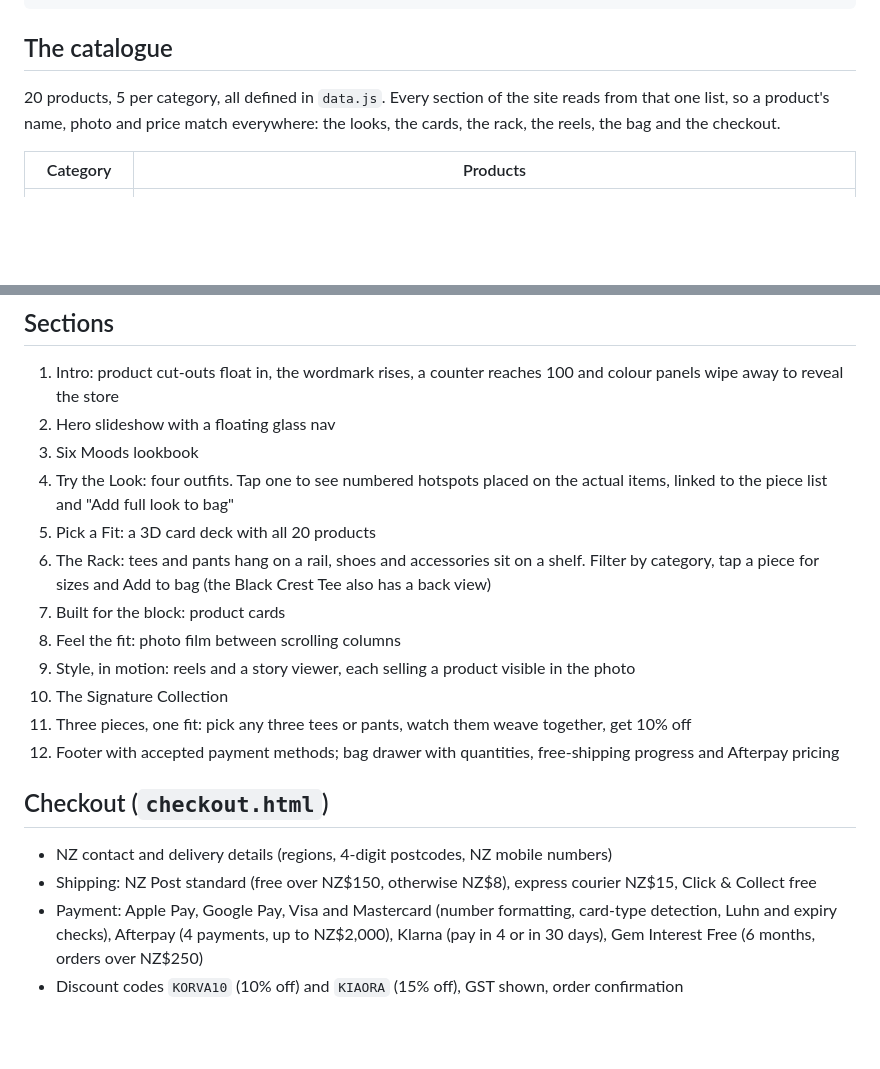
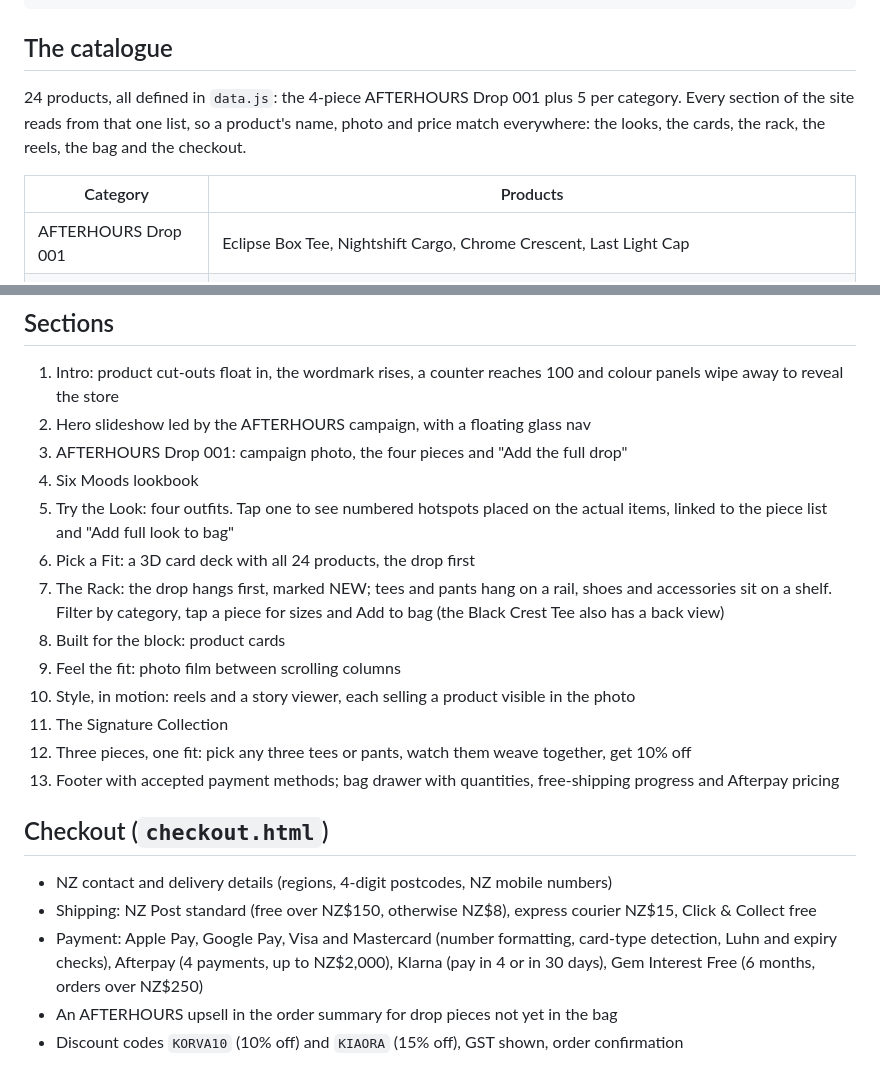
Before and after one commit to rukshanm123-art/korva-store, a Markdown page: README.md, 2 parts joined by grey strips. GitHub-like rendering; blank space fills up the shorter version.

```diff
--- a/README.md
+++ b/README.md
@@ -16,10 +16,11 @@ python3 -m http.server 8080   # then open http://localhost:8080
 
 ## The catalogue
 
-20 products, 5 per category, all defined in `data.js`. Every section of the site reads from that one list, so a product's name, photo and price match everywhere: the looks, the cards, the rack, the reels, the bag and the checkout.
+24 products, all defined in `data.js`: the 4-piece AFTERHOURS Drop 001 plus 5 per category. Every section of the site reads from that one list, so a product's name, photo and price match everywhere: the looks, the cards, the rack, the reels, the bag and the checkout.
 
 | Category | Products |
 | --- | --- |
+| AFTERHOURS Drop 001 | Eclipse Box Tee, Nightshift Cargo, Chrome Crescent, Last Light Cap |
 | T-shirts | White Essential, Black Crest (front and back), Teal Pocket, Lucky Cat Print, Mustard Heavyweight |
 | Pants | Black Slim Jean, Khaki Chino Jogger, Light Wash Straight Jean, Mid Blue Skinny Jean, Blush Cargo Jogger |
 | Shoes | White Court Sneaker, Crimson Knit Runner, Cherry Canvas High-Top, Tan Canvas Court, Maroon Skate Low |
@@ -30,23 +31,25 @@ Product images are cut-outs (transparent WebP) in `assets/products`. Prices are
 ## Sections
 
 1. Intro: product cut-outs float in, the wordmark rises, a counter reaches 100 and colour panels wipe away to reveal the store
-2. Hero slideshow with a floating glass nav
-3. Six Moods lookbook
-4. Try the Look: four outfits. Tap one to see numbered hotspots placed on the actual items, linked to the piece list and "Add full look to bag"
-5. Pick a Fit: a 3D card deck with all 20 products
-6. The Rack: tees and pants hang on a rail, shoes and accessories sit on a shelf. Filter by category, tap a piece for sizes and Add to bag (the Black Crest Tee also has a back view)
-7. Built for the block: product cards
-8. Feel the fit: photo film between scrolling columns
-9. Style, in motion: reels and a story viewer, each selling a product visible in the photo
-10. The Signature Collection
-11. Three pieces, one fit: pick any three tees or pants, watch them weave together, get 10% off
-12. Footer with accepted payment methods; bag drawer with quantities, free-shipping progress and Afterpay pricing
+2. Hero slideshow led by the AFTERHOURS campaign, with a floating glass nav
+3. AFTERHOURS Drop 001: campaign photo, the four pieces and "Add the full drop"
+4. Six Moods lookbook
+5. Try the Look: four outfits. Tap one to see numbered hotspots placed on the actual items, linked to the piece list and "Add full look to bag"
+6. Pick a Fit: a 3D card deck with all 24 products, the drop first
+7. The Rack: the drop hangs first, marked NEW; tees and pants hang on a rail, shoes and accessories sit on a shelf. Filter by category, tap a piece for sizes and Add to bag (the Black Crest Tee also has a back view)
+8. Built for the block: product cards
+9. Feel the fit: photo film between scrolling columns
+10. Style, in motion: reels and a story viewer, each selling a product visible in the photo
+11. The Signature Collection
+12. Three pieces, one fit: pick any three tees or pants, watch them weave together, get 10% off
+13. Footer with accepted payment methods; bag drawer with quantities, free-shipping progress and Afterpay pricing
 
 ## Checkout (`checkout.html`)
 
 - NZ contact and delivery details (regions, 4-digit postcodes, NZ mobile numbers)
 - Shipping: NZ Post standard (free over NZ$150, otherwise NZ$8), express courier NZ$15, Click & Collect free
 - Payment: Apple Pay, Google Pay, Visa and Mastercard (number formatting, card-type detection, Luhn and expiry checks), Afterpay (4 payments, up to NZ$2,000), Klarna (pay in 4 or in 30 days), Gem Interest Free (6 months, orders over NZ$250)
+- An AFTERHOURS upsell in the order summary for drop pieces not yet in the bag
 - Discount codes `KORVA10` (10% off) and `KIAORA` (15% off), GST shown, order confirmation
 
 **Test mode:** the checkout is a working front end only. No money is taken and card details never leave the browser. To take real payments, connect providers where `completeOrder` is called in `checkout.js`. For example, Stripe can handle cards, Apple Pay and Google Pay. Afterpay, Klarna and Gem each need their own merchant account. Then remove the test-mode banner.
```
Also changed, not shown: assets/img/afterhours.jpg (added), 11 other files.
